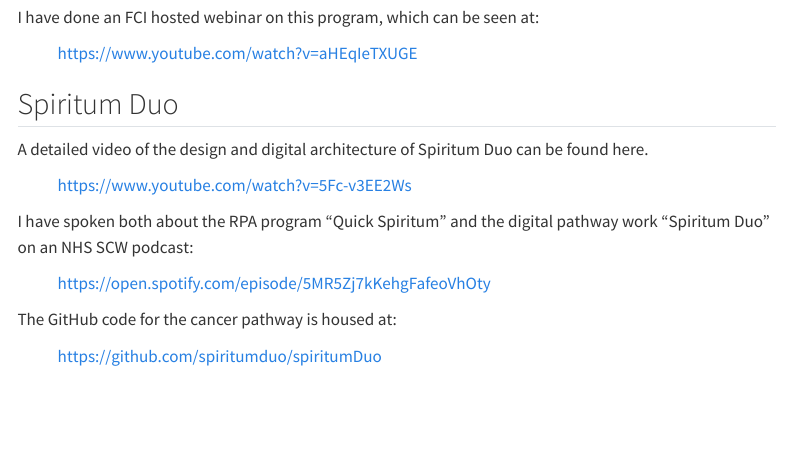
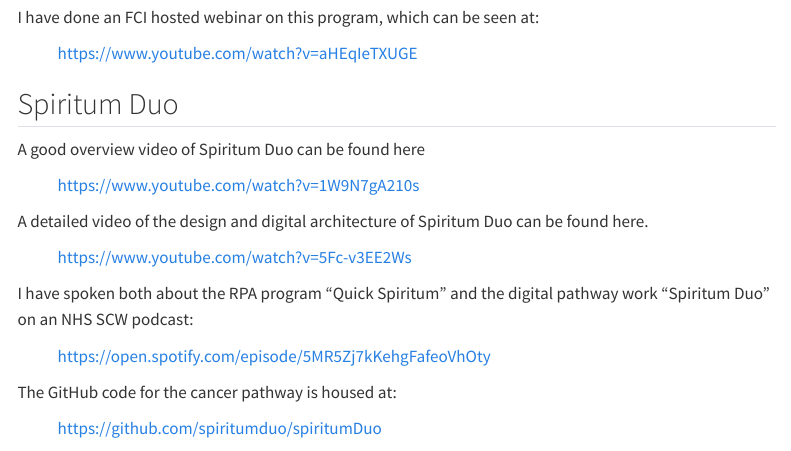
Before and after one commit to bailey-medics/bailey-medics.github.io, a Quarto document (builds.qmd): the page in a window 1100 px wide, from 450 px down. Rendered offline with R 4.5, knitr and Pandoc in place of Quarto, with nearby package versions; menus at the side of the page are left out.

Commit message:
Update Spiritum Duo video links

```diff
--- a/builds.qmd
+++ b/builds.qmd
@@ -17,6 +17,10 @@ I have done an FCI hosted webinar on this program, which can be seen at:
 <p style="margin-left: 40px;">[https://www.youtube.com/watch?v=aHEqIeTXUGE](https://www.youtube.com/watch?v=aHEqIeTXUGE)</p>
 
 ## Spiritum Duo
+
+A good overview video of Spiritum Duo can be found here
+
+<p style="margin-left: 40px;">[https://www.youtube.com/watch?v=1W9N7gA210s](https://www.youtube.com/watch?v=1W9N7gA210s)</p>
 
 A detailed video of the design and digital architecture of Spiritum Duo can be found here.
 
```
Also changed, not shown: 4 other files.
